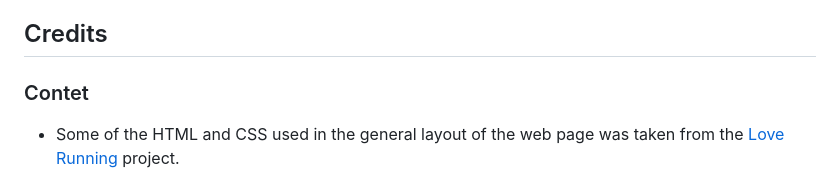
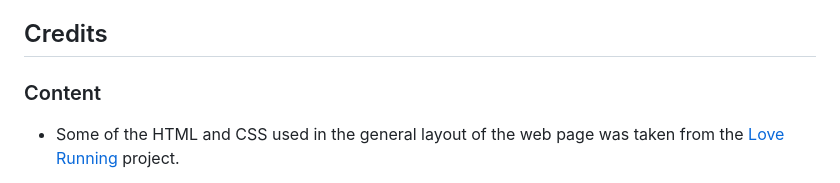
Before and after one commit to DiarmuidSheeran/Personal-Profile, a Markdown page: README.md, the part around the change. GitHub-like rendering.

Commit message:
change grammer issue in contents

```diff
--- a/README.md
+++ b/README.md
@@ -150,7 +150,7 @@ It will also give the user an oppertunity to leave feedback to help me improve m
 
 
 ## Credits
-### Contet
+### Content
 * Some of the HTML and CSS used in the general layout of the web page was taken from the [Love Running](https://diarmuidsheeran.github.io/love-running/) project.
 
 * The flex direction syntax along with some other CSS styling were taken from [Code with Ania KubówCode's](https://www.youtube.com/watch?v=Xm4BObh4MhI&t=8897s) youtube video.
```
